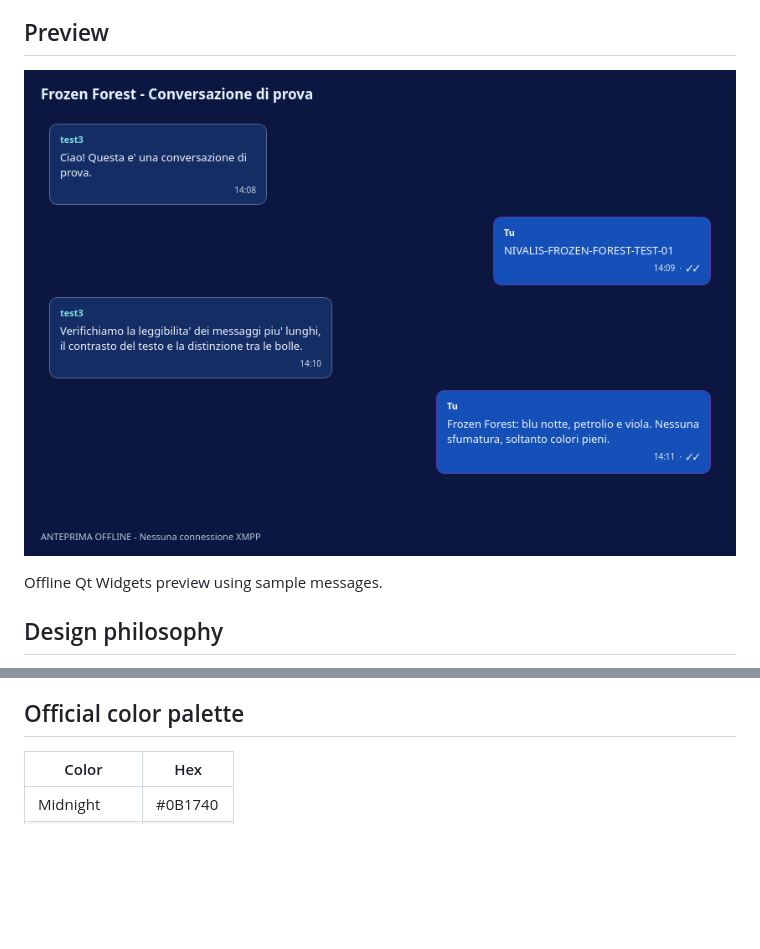
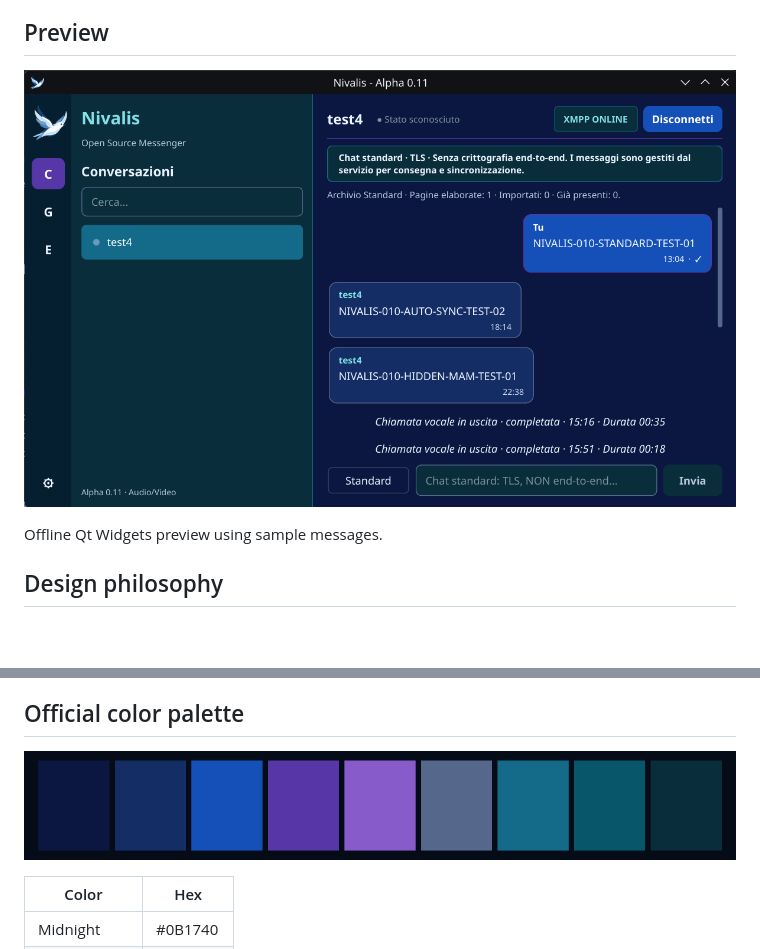
Before and after one commit to KlodCripta/frozen-forest-theme, a Markdown page: README.md, 2 parts joined by grey strips. Rendered like a GitHub page; pictures changed too: assets/frozen-forest-palette.png (added), assets/frozen-forest-preview.png; blank space fills up the shorter version.

Commit message:
Update preview with real Nivalis screenshot and official palette

```diff
--- a/README.md
+++ b/README.md
@@ -28,6 +28,8 @@ The theme emphasizes:
 - Deep blue and teal backgrounds.
 
 ## Official color palette
+
+![Frozen Forest - Official color palette](assets/frozen-forest-palette.png)
 
 | Color | Hex |
 |---|---|
```
